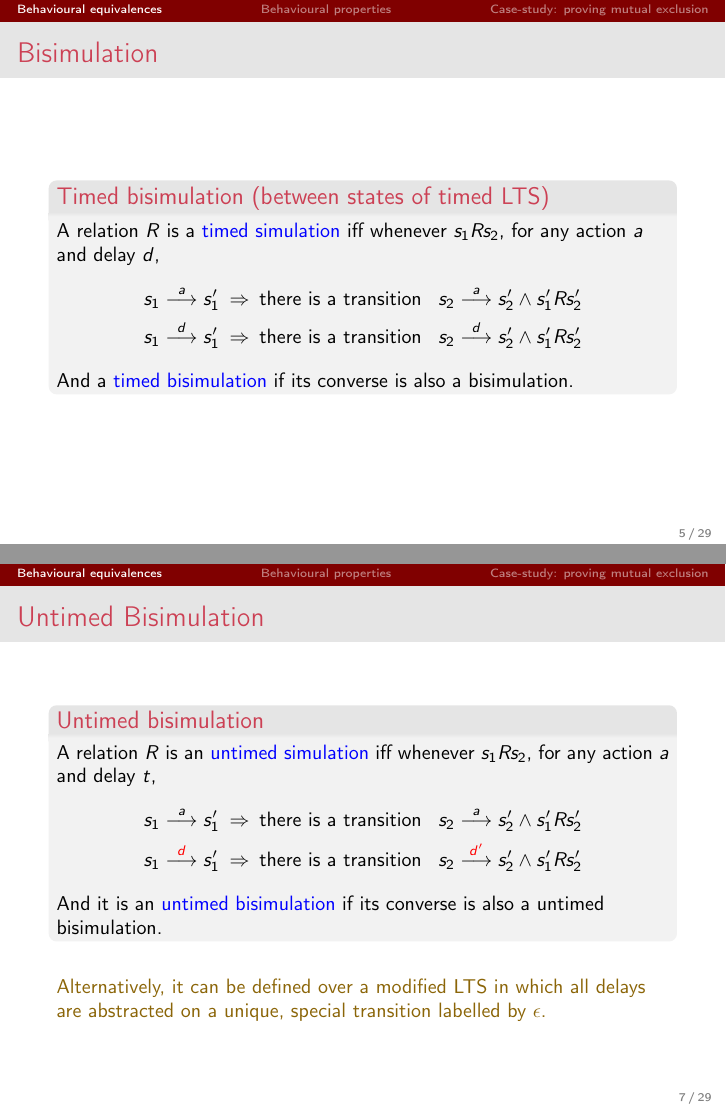
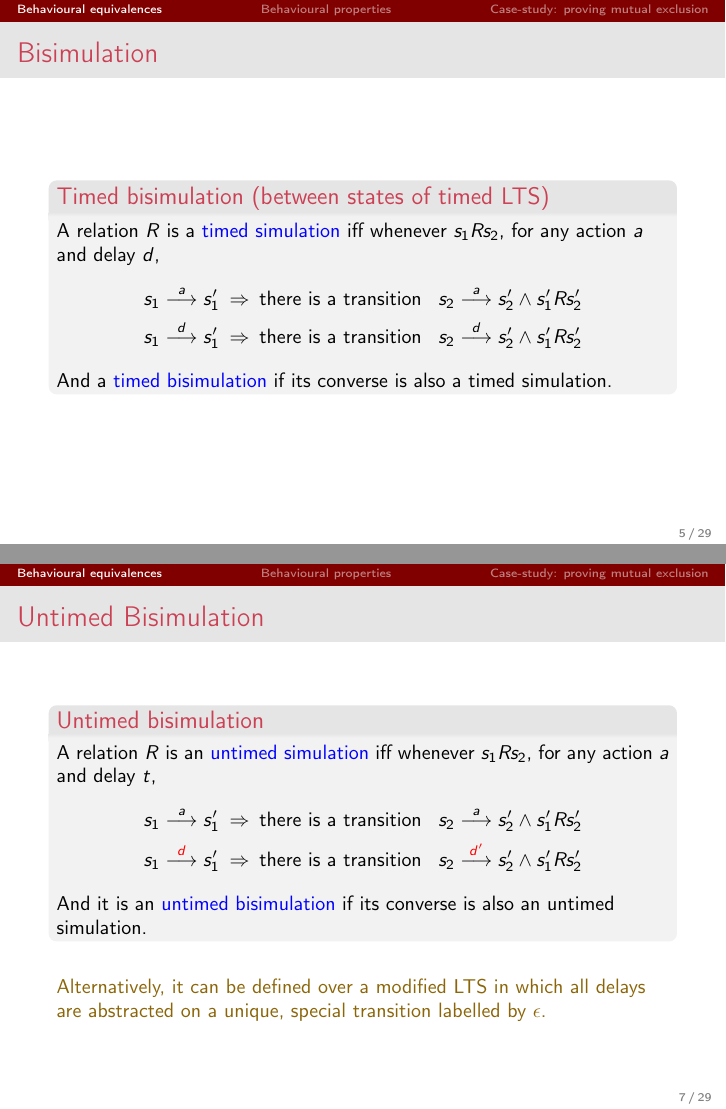
Before and after one commit to arcalab/ac-1516, LaTeX slides (slides/AC1516-5-Uppaal2.tex): pages 6 and 9 of 34, joined at a grey line. The pictures show the PDF file slides/AC1516-5-Uppaal2.pdf that the author committed with the source.

Commit message:
typo fixes in bisim definitions

```diff
--- a/slides/AC1516-5-Uppaal2.tex
+++ b/slides/AC1516-5-Uppaal2.tex
@@ -178,7 +178,7 @@ A relation $R$ is a \dkb{timed simulation} iff whenever $s_1 R s_2$, for any act
 s_1\tran{a} s_1'\; & \imp\; \text{there is a transition}\; \; \; s_2 \tran{a} s_2' \e s_1' R s_2'\\
 s_1 \tran{d} s_1'\; & \imp\; \text{there is a transition}\; \; \; s_2 \tran{d} s_2' \e s_1' R s_2'
 \end{align*}
-And a \dkb{timed bisimulation} if its converse is also a bisimulation.
+And a \dkb{timed bisimulation} if its converse is also a timed simulation.
 \end{block}
 \end{slide}
 
@@ -220,7 +220,7 @@ A relation $R$ is an \dkb{untimed simulation} iff whenever $s_1 R s_2$, for any
 s_1 \tran{a} s_1' \; & \imp\; \text{there is a transition}\; \; \; s_2 \tran{a} s_2' \e s_1' R s_2'\\
 s_1 \tran{{\red{d}}} s_1'\; & \imp\; \text{there is a transition}\; \; \; s_2 \tran{{\red{d'}}} s_2' \e s_1' R s_2'
 \end{align*}
-And it is an \dkb{untimed bisimulation} if its converse is also a  untimed bisimulation.
+And it is an \dkb{untimed bisimulation} if its converse is also an untimed simulation.
 \end{block}
 ~\\
 
```
Also changed, not shown: slides/AC1516-3-ModalLogic.tex (+1 -1 lines), slides/AC1516-3-ModalLogic.pdf, slides/AC1516-5-Uppaal2.pdf.
